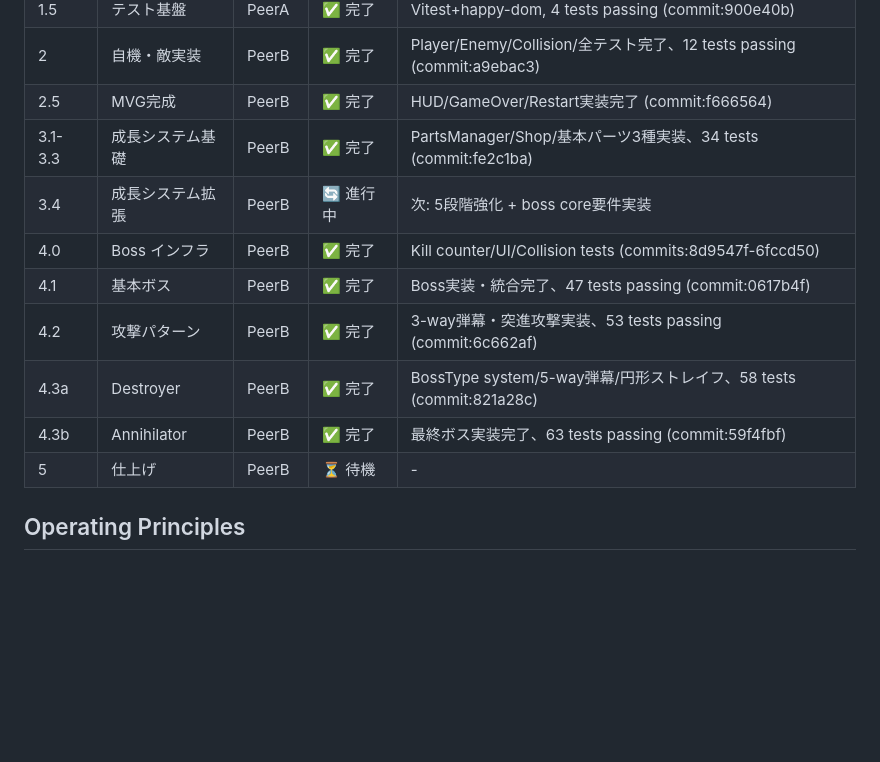
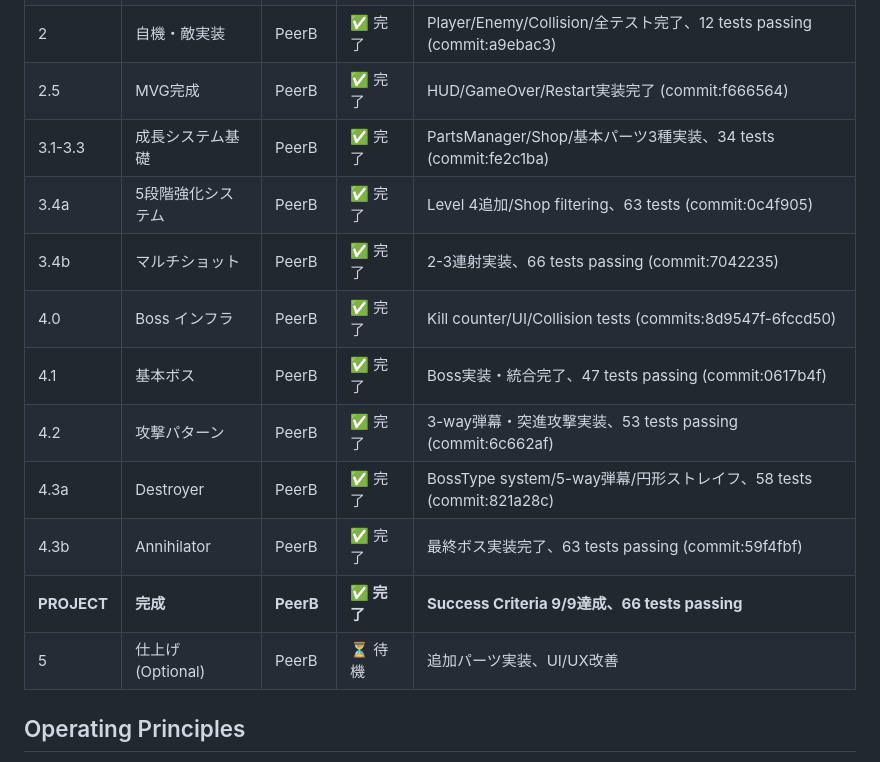
Before and after one commit to hayato-kishikawa/3d-shooting-game, a Markdown page: docs/por/POR.md, the part around one of its changes. Drawn GitHub-style; blank space fills up the shorter version.

```diff
--- a/docs/por/POR.md
+++ b/docs/por/POR.md
@@ -63,13 +65,15 @@
 | 2 | 自機・敵実装 | PeerB | ✅ 完了 | Player/Enemy/Collision/全テスト完了、12 tests passing (commit:a9ebac3) |
 | 2.5 | MVG完成 | PeerB | ✅ 完了 | HUD/GameOver/Restart実装完了 (commit:f666564) |
 | 3.1-3.3 | 成長システム基礎 | PeerB | ✅ 完了 | PartsManager/Shop/基本パーツ3種実装、34 tests (commit:fe2c1ba) |
-| 3.4 | 成長システム拡張 | PeerB | 🔄 進行中 | 次: 5段階強化 + boss core要件実装 |
+| 3.4a | 5段階強化システム | PeerB | ✅ 完了 | Level 4追加/Shop filtering、63 tests (commit:0c4f905) |
+| 3.4b | マルチショット | PeerB | ✅ 完了 | 2-3連射実装、66 tests passing (commit:7042235) |
 | 4.0 | Boss インフラ | PeerB | ✅ 完了 | Kill counter/UI/Collision tests (commits:8d9547f-6fccd50) |
 | 4.1 | 基本ボス | PeerB | ✅ 完了 | Boss実装・統合完了、47 tests passing (commit:0617b4f) |
 | 4.2 | 攻撃パターン | PeerB | ✅ 完了 | 3-way弾幕・突進攻撃実装、53 tests passing (commit:6c662af) |
 | 4.3a | Destroyer | PeerB | ✅ 完了 | BossType system/5-way弾幕/円形ストレイフ、58 tests (commit:821a28c) |
 | 4.3b | Annihilator | PeerB | ✅ 完了 | 最終ボス実装完了、63 tests passing (commit:59f4fbf) |
-| 5 | 仕上げ | PeerB | ⏳ 待機 | - |
+| **PROJECT** | **完成** | **PeerB** | **✅ 完了** | **Success Criteria 9/9達成、66 tests passing** |
+| 5 | 仕上げ (Optional) | PeerB | ⏳ 待機 | 追加パーツ実装、UI/UX改善 |
 
 ## Operating Principles
 - **エビデンス駆動**: テスト結果・ビルド成功なしの「完了」は無効
```
Also changed, not shown: other parts of docs/por/POR.md (+19 -17 lines).
